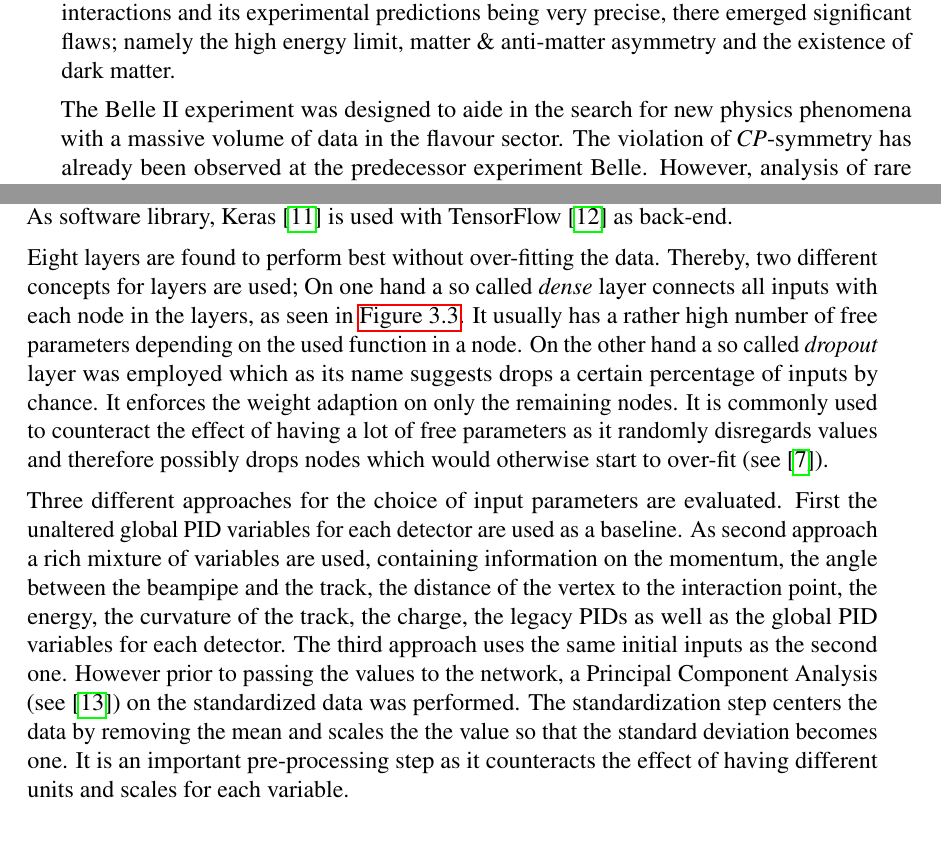
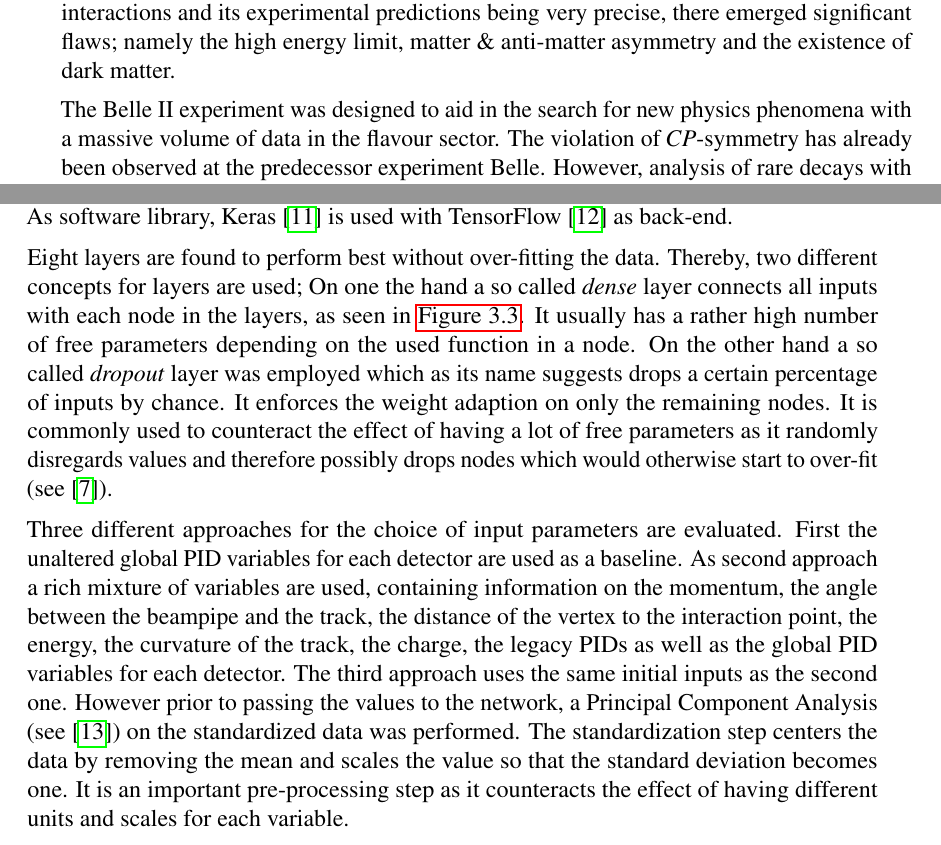
Before and after one commit to Edenhofer/PID-boost, a LaTeX thesis (doc/thesis/main.tex, which reads doc/thesis/chapters/analysis.tex, doc/thesis/chapters/introduction.tex): two parts of pages 9 and 32 of 42, joined at a grey line, cut so that both start at the same text. Compiled offline with pdfLaTeX.

Commit message:
thesis: Fix spelling errors

```diff
--- a/doc/thesis/chapters/analysis.tex
+++ b/doc/thesis/chapters/analysis.tex
@@ -352,9 +352,9 @@ Additionally overlapping boundaries either from the current approach or introduc
 
 In the following discussion a neural networking consisting of sequential layers is chosen. As software library, Keras~\cite{chollet2015keras} is used with TensorFlow~\cite{tensorflow2015-whitepaper} as back-end.
 
-Eight layers are found to perform best without over-fitting the data. Thereby, two different concepts for layers are used; On one hand a so called \textit{dense} layer connects all inputs with each node in the layers, as seen in~\autoref{fig:sample_neural_network_design}. It usually has a rather high number of free parameters depending on the used function in a node. On the other hand a so called \textit{dropout} layer was employed which as its name suggests drops a certain percentage of inputs by chance. It enforces the weight adaption on only the remaining nodes. It is commonly used to counteract the effect of having a lot of free parameters as it randomly disregards values and therefore possibly drops nodes which would otherwise start to over-fit (see~\cite{MachineLearning:DeepLearning}).
+Eight layers are found to perform best without over-fitting the data. Thereby, two different concepts for layers are used; On one the hand a so called \textit{dense} layer connects all inputs with each node in the layers, as seen in~\autoref{fig:sample_neural_network_design}. It usually has a rather high number of free parameters depending on the used function in a node. On the other hand a so called \textit{dropout} layer was employed which as its name suggests drops a certain percentage of inputs by chance. It enforces the weight adaption on only the remaining nodes. It is commonly used to counteract the effect of having a lot of free parameters as it randomly disregards values and therefore possibly drops nodes which would otherwise start to over-fit (see~\cite{MachineLearning:DeepLearning}).
 
-Three different approaches for the choice of input parameters are evaluated. First the unaltered global PID variables for each detector are used as a baseline. As second approach a rich mixture of variables are used, containing information on the momentum, the angle between the beampipe and the track, the distance of the vertex to the interaction point, the energy, the curvature of the track, the charge, the legacy PIDs as well as the global PID variables for each detector. The third approach uses the same initial inputs as the second one. However prior to passing the values to the network, a Principal Component Analysis (see~\cite{BigDataManagementAndAnalytics:TextProcessingAndHigh-DimensionalData}) on the standardized data was performed. The standardization step centers the data by removing the mean and scales the the value so that the standard deviation becomes one. It is an important pre-processing step as it counteracts the effect of having different units and scales for each variable.
+Three different approaches for the choice of input parameters are evaluated. First the unaltered global PID variables for each detector are used as a baseline. As second approach a rich mixture of variables are used, containing information on the momentum, the angle between the beampipe and the track, the distance of the vertex to the interaction point, the energy, the curvature of the track, the charge, the legacy PIDs as well as the global PID variables for each detector. The third approach uses the same initial inputs as the second one. However prior to passing the values to the network, a Principal Component Analysis (see~\cite{BigDataManagementAndAnalytics:TextProcessingAndHigh-DimensionalData}) on the standardized data was performed. The standardization step centers the data by removing the mean and scales the value so that the standard deviation becomes one. It is an important pre-processing step as it counteracts the effect of having different units and scales for each variable.
 
 The output, i.e., the actual classification, was done in the final step of the network via the previously discussed softmax algorithm using the gradient of the cross-entropy for weight adaption. In order to get a unique classification, the class with the highest softmax value was selected. As targets for the classification the six long-living particle species were used with the addition of a zeroth class used for classifying particles which do not belong to the six other classes. This zeroth class includes just a fractional amount of particles but it is important as each track on which the network is supposed to learn is required to have a target associated with it.
 
--- a/doc/thesis/chapters/introduction.tex
+++ b/doc/thesis/chapters/introduction.tex
@@ -3,6 +3,6 @@
 
 Since the dawn of physics one of the most fundamental question has been to find the most elemental constituents of matter. In this regard the standard model has proven to be extremely useful. It postulates six quark species \{up, down, strange, charm, bottom, top\}, three charged kinds of leptons \{electron, muon, tau\}, a neutral neutrino for every charged lepton specie and four species of gauge bosons \{photon, $W$, $Z$, gluon\} as well as the Higgs boson $H$. Besides its achievement in describing the very basic principals of interactions and its experimental predictions being very precise, there emerged significant flaws; namely the high energy limit, matter \& anti-matter asymmetry and the existence of dark matter.
 
-The Belle~\RN{2} experiment was designed to aide in the search for new physics phenomena with a massive volume of data in the flavour sector. The violation of $CP$-symmetry has already been observed at the predecessor experiment Belle. However, analysis of rare decays with only small standard model corrections are hard to spot and require more statistics. At the hardware frontier the detector and accelerator system was updated. The software side on the other hand required adaption as well to cope with the amount of data to be produced.
+The Belle~\RN{2} experiment was designed to aid in the search for new physics phenomena with a massive volume of data in the flavour sector. The violation of $CP$-symmetry has already been observed at the predecessor experiment Belle. However, analysis of rare decays with only small standard model corrections are hard to spot and require more statistics. At the hardware frontier the detector and accelerator system was updated. The software side on the other hand required adaption as well to cope with the amount of data to be produced.
 
 In order to spot such small deviations in such large sets of data, a reliable particle identification is a fundamental requirement. Its role is to assign labels of particle species to tracks which are identified by the detector system. By doing so, it allows further analysis of events to only select the particles relevant to them.
```
Also changed, not shown: doc/thesis/chapters/belle2.tex (+1 -1 lines), doc/thesis/chapters/conclusion.tex (+1 -1 lines), doc/thesis/chapters/analysis.tex (2 more changed lines).
